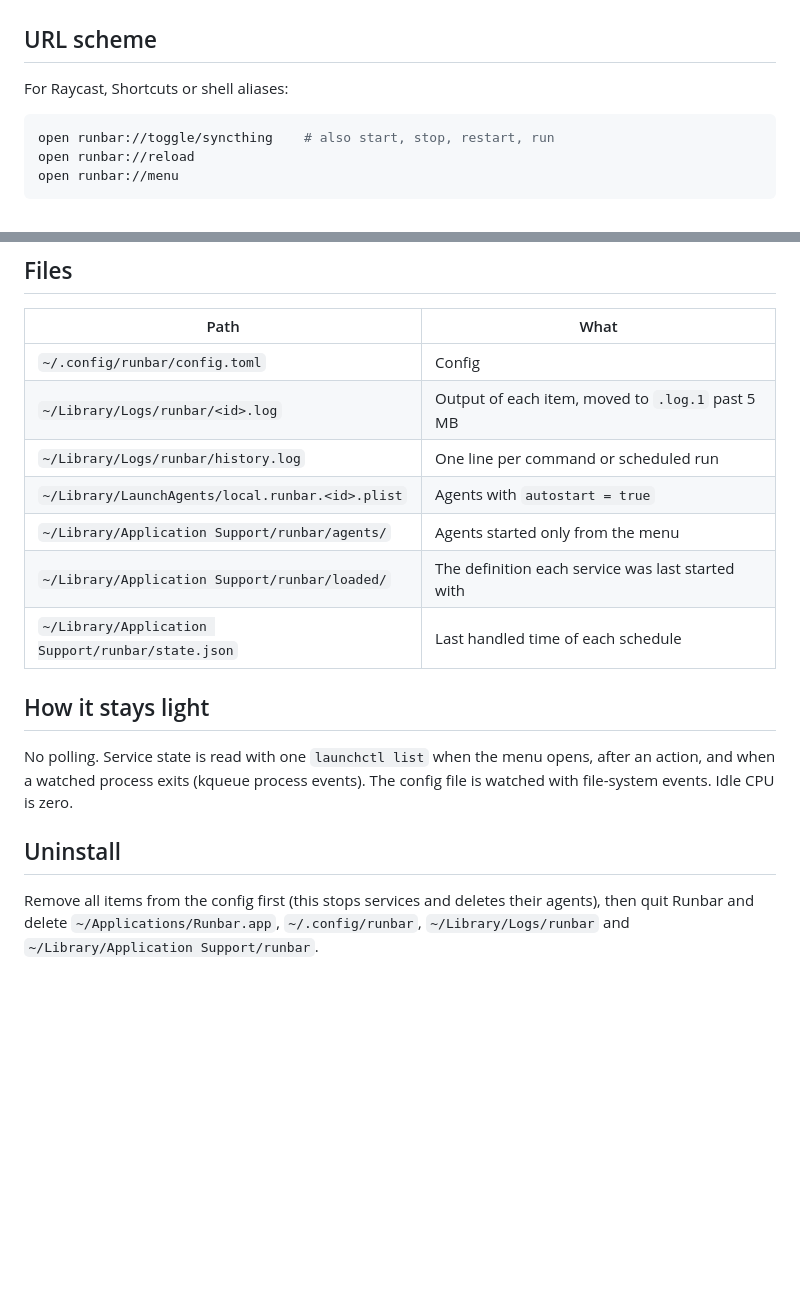
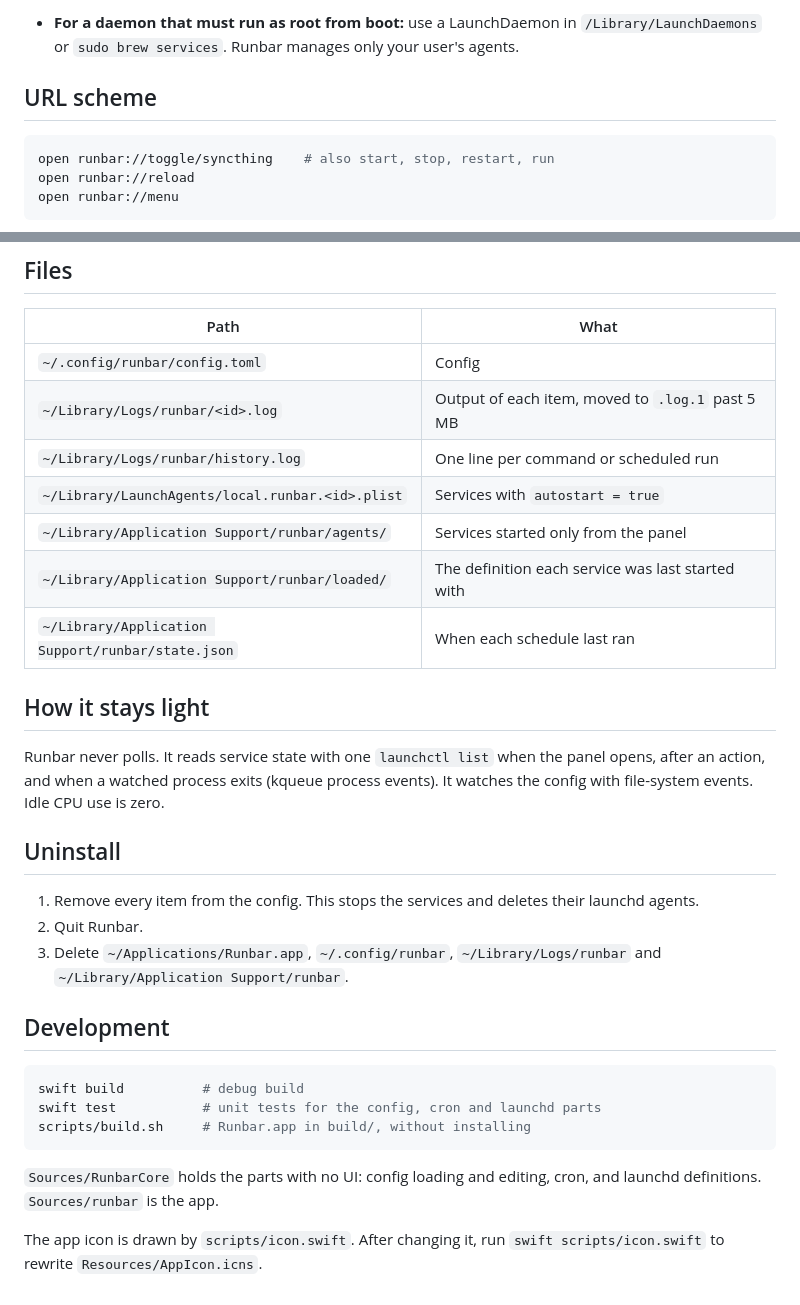
Before and after one commit to lrisia/runbar, a Markdown page: README.md, 2 parts joined by grey strips. Drawn GitHub-style; blank space fills up the shorter version.

````diff
--- a/README.md
+++ b/README.md
@@ -87,7 +159,8 @@ stops it and deletes its agent.
+- **For a daemon that must run as root from boot:** use a LaunchDaemon in
+  `/Library/LaunchDaemons` or `sudo brew services`. Runbar manages only your
+  user's agents.
 
 ## URL scheme
-
-For Raycast, Shortcuts or shell aliases:
 
 ```bash
 open runbar://toggle/syncthing    # also start, stop, restart, run
@@ -102,20 +175,35 @@ open runbar://menu
 | `~/.config/runbar/config.toml` | Config |
 | `~/Library/Logs/runbar/<id>.log` | Output of each item, moved to `.log.1` past 5 MB |
 | `~/Library/Logs/runbar/history.log` | One line per command or scheduled run |
-| `~/Library/LaunchAgents/local.runbar.<id>.plist` | Agents with `autostart = true` |
-| `~/Library/Application Support/runbar/agents/` | Agents started only from the menu |
+| `~/Library/LaunchAgents/local.runbar.<id>.plist` | Services with `autostart = true` |
+| `~/Library/Application Support/runbar/agents/` | Services started only from the panel |
 | `~/Library/Application Support/runbar/loaded/` | The definition each service was last started with |
-| `~/Library/Application Support/runbar/state.json` | Last handled time of each schedule |
+| `~/Library/Application Support/runbar/state.json` | When each schedule last ran |
 
 ## How it stays light
 
-No polling. Service state is read with one `launchctl list` when the menu
-opens, after an action, and when a watched process exits (kqueue process
-events). The config file is watched with file-system events. Idle CPU is zero.
+Runbar never polls. It reads service state with one `launchctl list` when the
+panel opens, after an action, and when a watched process exits (kqueue process
+events). It watches the config with file-system events. Idle CPU use is zero.
 
 ## Uninstall
 
-Remove all items from the config first (this stops services and deletes their
-agents), then quit Runbar and delete `~/Applications/Runbar.app`,
-`~/.config/runbar`, `~/Library/Logs/runbar` and
-`~/Library/Application Support/runbar`.
+1. Remove every item from the config. This stops the services and deletes
+   their launchd agents.
+2. Quit Runbar.
+3. Delete `~/Applications/Runbar.app`, `~/.config/runbar`,
+   `~/Library/Logs/runbar` and `~/Library/Application Support/runbar`.
+
+## Development
+
+```bash
+swift build          # debug build
+swift test           # unit tests for the config, cron and launchd parts
+scripts/build.sh     # Runbar.app in build/, without installing
+```
+
+`Sources/RunbarCore` holds the parts with no UI: config loading and editing,
+cron, and launchd definitions. `Sources/runbar` is the app.
+
+The app icon is drawn by `scripts/icon.swift`. After changing it, run
+`swift scripts/icon.swift` to rewrite `Resources/AppIcon.icns`.
````
Also changed, not shown: other parts of README.md (+114 -42 lines), docs/icon.png (added), docs/screenshot-dark.png (added), docs/screenshot-light.png (added).
